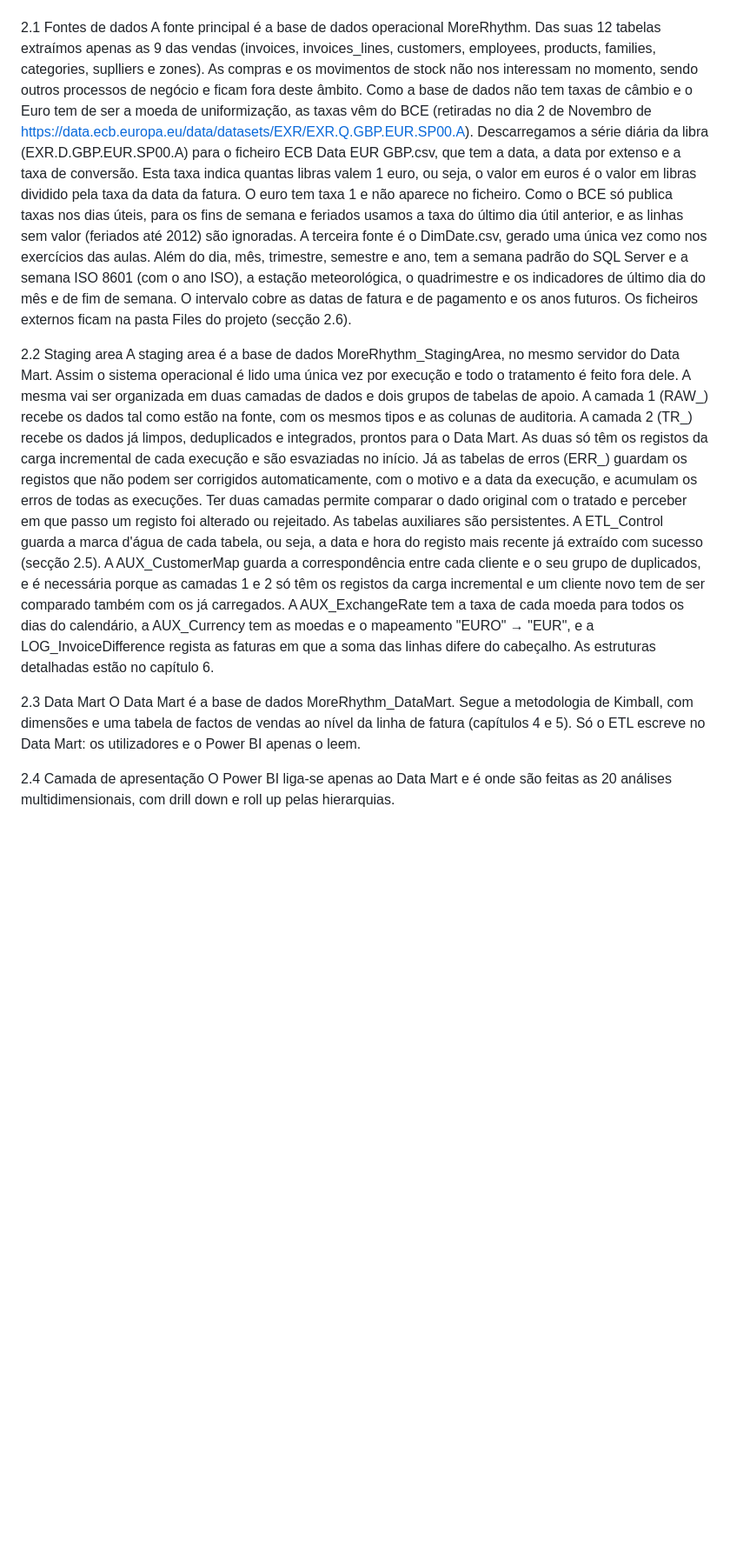
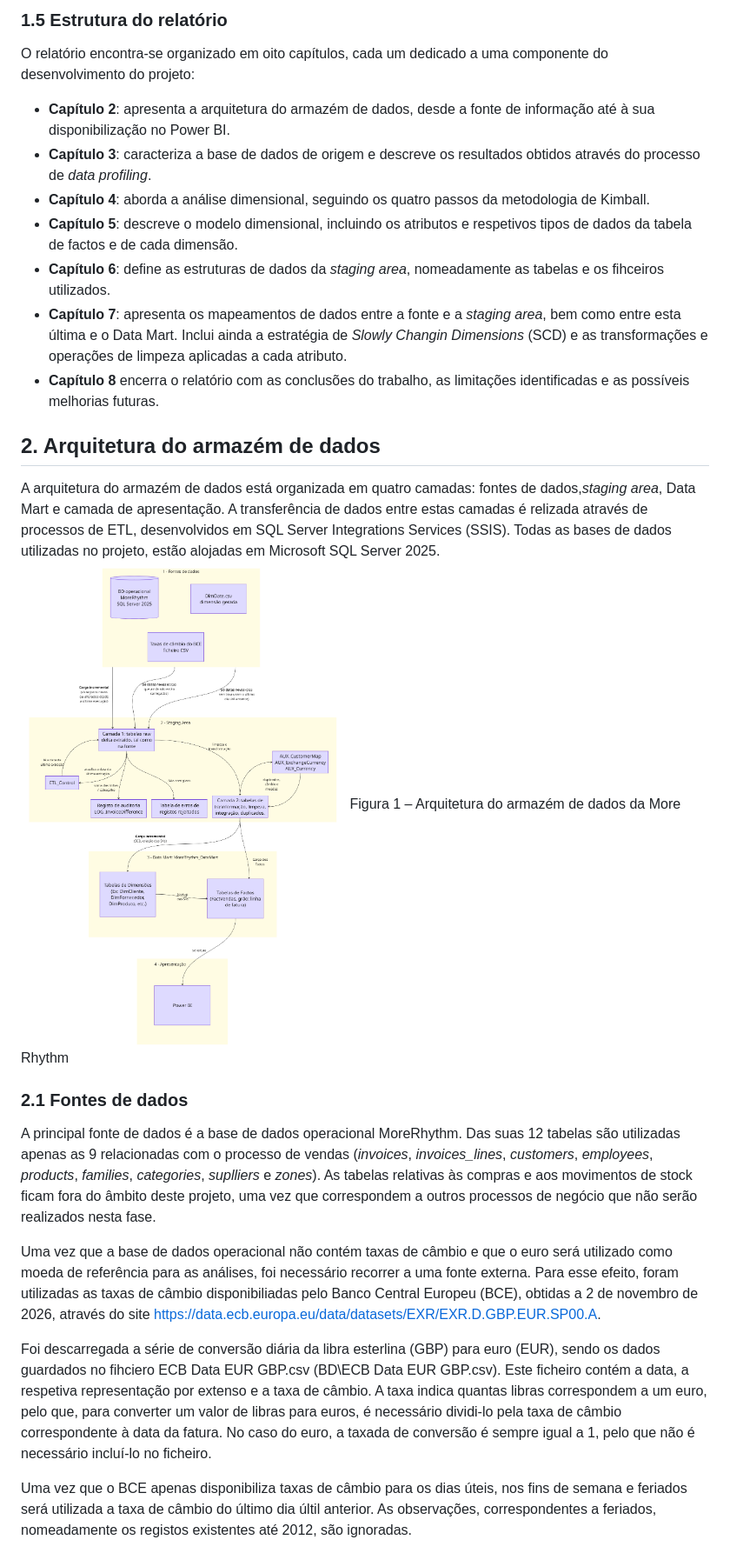
Before and after one commit to 1231478-Ellah-Fleischmann/ARMDD_26-27_1231478_1260464, a Markdown page: docs/parte1/RELATÓRIO_TÉCNICO_ARMDD.md, the part around one of its changes. Shown at 87% size. Rendered like a GitHub page; pictures changed too: docs/parte1/img/fig1_arquitetura.png (added); blank space fills up the shorter version.

```diff
--- a/docs/parte1/RELATÓRIO_TÉCNICO_ARMDD.md
+++ b/docs/parte1/RELATÓRIO_TÉCNICO_ARMDD.md
@@ -111,19 +114,27 @@ A arquitetura tem quatro camadas: as fontes de dados, a staging area, o Data Mar
+### 1.5 Estrutura do relatório
+
+O relatório encontra-se organizado em oito capítulos, cada um dedicado a uma componente do desenvolvimento do projeto:
+
+- **Capítulo 2**: apresenta a arquitetura do armazém de dados, desde a fonte de informação até à sua disponibilização no Power BI.
+- **Capítulo 3**: caracteriza a base de dados de origem e descreve os resultados obtidos através do processo de *data profiling*.
+- **Capítulo 4**: aborda a análise dimensional, seguindo os quatro passos da metodologia de Kimball.
+- **Capítulo 5**: descreve o modelo dimensional, incluindo os atributos e respetivos tipos de dados da tabela de factos e de cada dimensão.
+- **Capítulo 6**: define as estruturas de dados da *staging area*, nomeadamente as tabelas e os fihceiros utilizados.
+- **Capítulo 7**: apresenta os mapeamentos de dados entre a fonte e a *staging area*, bem como entre esta última e o Data Mart. Inclui ainda a estratégia de *Slowly Changin Dimensions* (SCD) e as transformações e operações de limpeza aplicadas a cada atributo.
+- **Capítulo 8** encerra o relatório com as conclusões do trabalho, as limitações identificadas e as possíveis melhorias futuras.
+
+## 2. Arquitetura do armazém de dados
+
+A arquitetura do armazém de dados está organizada em quatro camadas: fontes de dados,*staging area*, Data Mart e camada de apresentação. A transferência de dados entre estas camadas é relizada através de processos de ETL, desenvolvidos em SQL Server Integrations Services (SSIS). Todas as bases de dados utilizadas no projeto, estão alojadas em Microsoft SQL Server 2025. ![Figura 1](img/fig1_arquitetura.png)
 Figura 1 – Arquitetura do armazém de dados da More Rhythm
 
-2.1 Fontes de dados
-A fonte principal é a base de dados operacional MoreRhythm. Das suas 12 tabelas extraímos apenas as 9 das vendas (invoices, invoices_lines, customers, employees, products, families, categories, suplliers e zones). As compras e os movimentos de stock não nos interessam no momento, sendo outros processos de negócio e ficam fora deste âmbito.
-Como a base de dados não tem taxas de câmbio e o Euro tem de ser a moeda de uniformização, as taxas vêm do BCE (retiradas no dia 2 de Novembro de https://data.ecb.europa.eu/data/datasets/EXR/EXR.Q.GBP.EUR.SP00.A). Descarregamos a série diária da libra (EXR.D.GBP.EUR.SP00.A) para o ficheiro ECB Data EUR GBP.csv, que tem a data, a data por extenso e a taxa de conversão. Esta taxa indica quantas libras valem 1 euro, ou seja, o valor em euros é o valor em libras dividido pela taxa da data da fatura. O euro tem taxa 1 e não aparece no ficheiro. Como o BCE só publica taxas nos dias úteis, para os fins de semana e feriados usamos a taxa do último dia útil anterior, e as linhas sem valor (feriados até 2012) são ignoradas.
-A terceira fonte é o DimDate.csv, gerado uma única vez como nos exercícios das aulas. Além do dia, mês, trimestre, semestre e ano, tem a semana padrão do SQL Server e a semana ISO 8601 (com o ano ISO), a estação meteorológica, o quadrimestre e os indicadores de último dia do mês e de fim de semana. O intervalo cobre as datas de fatura e de pagamento e os anos futuros. Os ficheiros externos ficam na pasta Files do projeto (secção 2.6).
+### 2.1 Fontes de dados
 
-2.2 Staging area
-A staging area é a base de dados MoreRhythm_StagingArea, no mesmo servidor do Data Mart. Assim o sistema operacional é lido uma única vez por execução e todo o tratamento é feito fora dele. A mesma vai ser organizada em duas camadas de dados e dois grupos de tabelas de apoio.
-A camada 1 (RAW_) recebe os dados tal como estão na fonte, com os mesmos tipos e as colunas de auditoria. A camada 2 (TR_) recebe os dados já limpos, deduplicados e integrados, prontos para o Data Mart. As duas só têm os registos da carga incremental de cada execução e são esvaziadas no início. Já as tabelas de erros (ERR_) guardam os registos que não podem ser corrigidos automaticamente, com o motivo e a data da execução, e acumulam os erros de todas as execuções. Ter duas camadas permite comparar o dado original com o tratado e perceber em que passo um registo foi alterado ou rejeitado.
-As tabelas auxiliares são persistentes. A ETL_Control guarda a marca d'água de cada tabela, ou seja, a data e hora do registo mais recente já extraído com sucesso (secção 2.5). A AUX_CustomerMap guarda a correspondência entre cada cliente e o seu grupo de duplicados, e é necessária porque as camadas 1 e 2 só têm os registos da carga incremental e um cliente novo tem de ser comparado também com os já carregados. A AUX_ExchangeRate tem a taxa de cada moeda para todos os dias do calendário, a AUX_Currency tem as moedas e o mapeamento "EURO" → "EUR", e a LOG_InvoiceDifference regista as faturas em que a soma das linhas difere do cabeçalho. As estruturas detalhadas estão no capítulo 6.
+A principal fonte de dados é a base de dados operacional MoreRhythm. Das suas 12 tabelas são utilizadas apenas as 9 relacionadas com o processo de vendas (*invoices*, *invoices_lines*, *customers*, *employees*, *products*, *families*, *categories*, *suplliers* e *zones*). As tabelas relativas às compras e aos movimentos de stock ficam fora do âmbito deste projeto, uma vez que correspondem a outros processos de negócio que não serão realizados nesta fase.
 
+Uma vez que a base de dados operacional não contém taxas de câmbio e que o euro será utilizado como moeda de referência para as análises, foi necessário recorrer a uma fonte externa. Para esse efeito, foram utilizadas as taxas de câmbio disponibiliadas pelo Banco Central Europeu (BCE), obtidas a 2 de novembro de 2026, através do site https://data.ecb.europa.eu/data/datasets/EXR/EXR.D.GBP.EUR.SP00.A.
 
-2.3 Data Mart
-O Data Mart é a base de dados MoreRhythm_DataMart. Segue a metodologia de Kimball, com dimensões e uma tabela de factos de vendas ao nível da linha de fatura (capítulos 4 e 5). Só o ETL escreve no Data Mart: os utilizadores e o Power BI apenas o leem.
+Foi descarregada a série de conversão diária da libra esterlina (GBP) para euro (EUR), sendo os dados guardados no fihciero ECB Data EUR GBP.csv (BD\ECB Data EUR GBP.csv). Este ficheiro contém a data, a respetiva representação por extenso e a taxa de câmbio. A taxa indica quantas libras correspondem a um euro, pelo que, para converter um valor de libras para euros, é necessário dividi-lo pela taxa de câmbio correspondente à data da fatura. No caso do euro, a taxada de conversão é sempre igual a 1, pelo que não é necessário incluí-lo no ficheiro.
 
-2.4 Camada de apresentação
-O Power BI liga-se apenas ao Data Mart e é onde são feitas as 20 análises multidimensionais, com drill down e roll up pelas hierarquias.
+Uma vez que o BCE apenas disponibiliza taxas de câmbio para os dias úteis, nos fins de semana e feriados será utilizada a taxa de câmbio do último dia últil anterior. As observações, correspondentes a feriados, nomeadamente os registos existentes até 2012, são ignoradas.
 
```
Also changed, not shown: other parts of docs/parte1/RELATÓRIO_TÉCNICO_ARMDD.md (+159 -99 lines).
